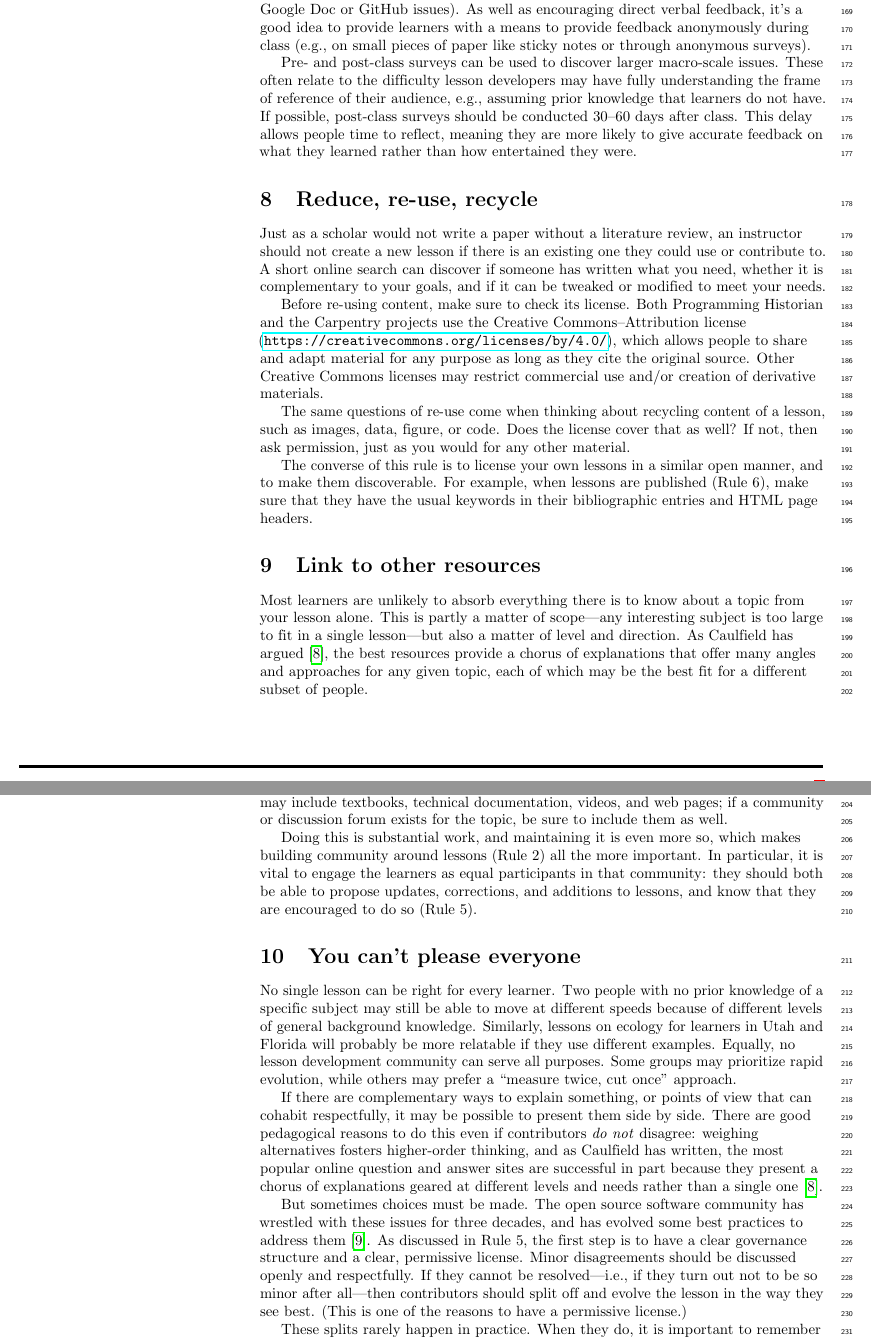
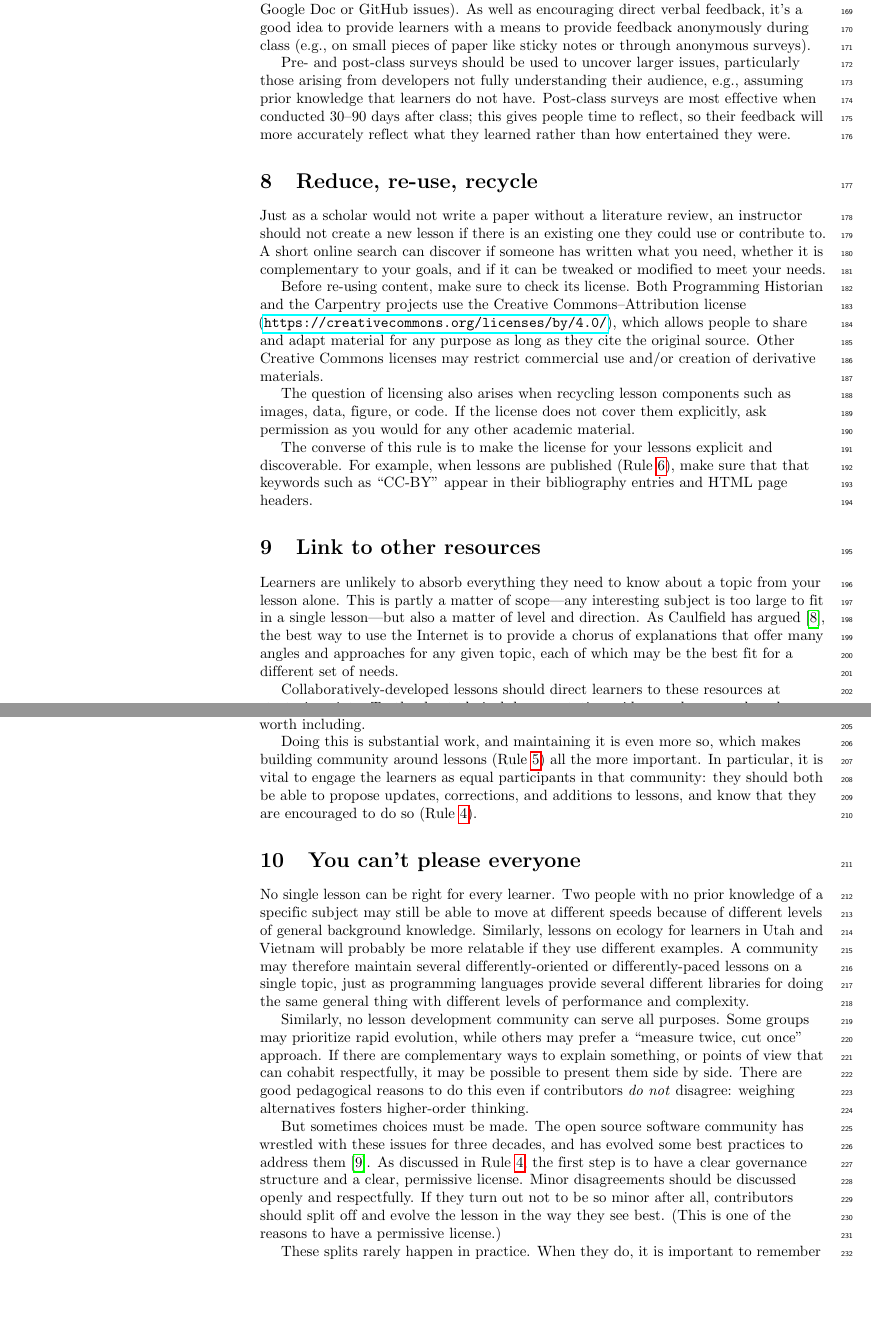
Before and after one commit to swcarpentry/collaborative-lesson-development, a LaTeX document (paper.tex): two parts of pages 5 and 6 of 8, joined at a grey line, cut so that both start at the same text, the shorter picture padded with empty space. Compiled offline with pdfLaTeX.

Commit message:
Revising paper

```diff
--- a/paper.tex
+++ b/paper.tex
@@ -171,7 +171,8 @@
 
 % \newcommand{\lorem}{{\bf LOREM}}
 % \newcommand{\ipsum}{{\bf IPSUM}}
-\newcommand{\rulemajor}[1]{\section{#1}}
+\newcommand{\rulemajor}[2]{\section{#1}\label{#2}}
+\newcommand{\ruleref}[1]{Rule~\ref{#1}}
 
 %% END MACROS SECTION
 
@@ -535,18 +536,16 @@ As well as encouraging direct verbal feedback,
 it's a good idea to provide learners with a means to provide feedback anonymously during class
 (e.g., on small pieces of paper like sticky notes or through anonymous surveys).
 
-Pre- and post-class surveys can be used to discover larger macro-scale issues.
-These often relate to the difficulty lesson developers may have
-fully understanding the frame of reference of their audience,
+Pre- and post-class surveys should be used to uncover larger issues,
+particularly those arising from developers not fully understanding their audience,
 e.g.,
 assuming prior knowledge that learners do not have.
-If possible,
-post-class surveys should be conducted 30--60 days after class.
-This delay allows people time to reflect,
-meaning they are more likely to give accurate feedback on what they learned
+Post-class surveys are most effective when conducted 30--90 days after class;
+this gives people time to reflect,
+so their feedback will more accurately reflect what they learned
 rather than how entertained they were.
 
-\rulemajor{Reduce, re-use, recycle}
+\rulemajor{Reduce, re-use, recycle}{rrr}
 
 Just as a scholar would not write a paper without a literature review,
 an instructor should not create a new lesson if there is an existing one they could use or contribute to.
@@ -564,81 +563,77 @@ as long as they cite the original source.
 Other Creative Commons licenses may restrict commercial use
 and/or creation of derivative materials.
 
-The same questions of re-use come when thinking about recycling content of a lesson,
+The question of licensing also arises when recycling lesson components
 such as images, data, figure, or code.
-Does the license cover that as well?
-If not,
-then ask permission,
-just as you would for any other material.
+If the license does not cover them explicitly,
+ask permission as you would for any other academic material.
 
-The converse of this rule is to license your own lessons in a similar open manner,
-and to make them discoverable.
+The converse of this rule is to make the license for your lessons explicit and discoverable.
 For example,
-when lessons are published (Rule~6),
-make sure that they have the usual keywords in their bibliographic entries
+when lessons are published (\ruleref{publish}),
+make sure that that keywords such as ``CC-BY'' appear in their bibliography entries
 and HTML page headers.
 
-\rulemajor{Link to other resources}
+\rulemajor{Link to other resources}{link}
 
-Most learners are unlikely to absorb everything there is to know about a topic
-from your lesson alone.
+Learners are unlikely to absorb everything they need to know about a topic from your lesson alone.
 This is partly a matter of scope---any interesting subject is too large
 to fit in a single lesson---but also a matter of level and direction.
 As Caulfield has argued \cite{choral-explanations},
-the best resources provide a chorus of explanations
+the best way to use the Internet is to provide a chorus of explanations
 that offer many angles and approaches for any given topic,
-each of which may be the best fit for a different subset of people.
+each of which may be the best fit for a different set of needs.
 
-Find these resources and direct learners to them at strategic points.
-These resources may include textbooks,
+Collaboratively-developed lessons should direct learners to these resources at strategic points.
+Textbooks,
 technical documentation,
 videos,
-and web pages;
+web pages,
+threads on Quora or mailing lists:
 if a community or discussion forum exists for the topic,
-be sure to include them as well.
+it is worth including.
 
 Doing this is substantial work,
 and maintaining it is even more so,
-which makes building community around lessons (Rule~2) all the more important.
+which makes building community around lessons (\ruleref{community}) all the more important.
 In particular,
 it is vital to engage the learners as equal participants in that community:
 they should both be able to propose updates, corrections, and additions to lessons,
-and know that they are encouraged to do so (Rule~5).
+and know that they are encouraged to do so (\ruleref{empower}).
 
-\rulemajor{You can't please everyone}
+\rulemajor{You can't please everyone}{everyone}
 
 No single lesson can be right for every learner.
 Two people with no prior knowledge of a specific subject
 may still be able to move at different speeds
 because of different levels of general background knowledge.
 Similarly,
-lessons on ecology for learners in Utah and Florida
+lessons on ecology for learners in Utah and Vietnam
 will probably be more relatable if they use different examples.
-Equally,
+A community may therefore maintain several differently-oriented or differently-paced lessons
+on a single topic,
+just as programming languages provide several different libraries for doing the same general thing
+with different levels of performance and complexity.
+
+Similarly,
 no lesson development community can serve all purposes.
 Some groups may prioritize rapid evolution,
 while others may prefer a ``measure twice, cut once'' approach.
-
 If there are complementary ways to explain something,
 or points of view that can cohabit respectfully,
 it may be possible to present them side by side.
 There are good pedagogical reasons to do this
 even if contributors \emph{do not} disagree:
-weighing alternatives fosters higher-order thinking,
-and as Caulfield has written,
-the most popular online question and answer sites
-are successful in part because they present a chorus of explanations
-geared at different levels and needs
-rather than a single one \cite{choral-explanations}.
+weighing alternatives fosters higher-order thinking.
 
 But sometimes choices must be made.
 The open source software community has wrestled with these issues for three decades,
 and has evolved some best practices to address them
 \cite{producing-oss}.
-As discussed in Rule~5,
+As discussed in \ruleref{empower},
 the first step is to have a clear governance structure and a clear, permissive license.
 Minor disagreements should be discussed openly and respectfully.
-If they cannot be resolved---i.e., if they turn out not to be so minor after all---then
+If they turn out not to be so minor after all,
 contributors should split off and evolve the lesson in the way they see best.
 (This is one of the reasons to have a permissive license.)
 
```
Also changed, not shown: paper.pdf, paper.tex (26 more changed lines).
